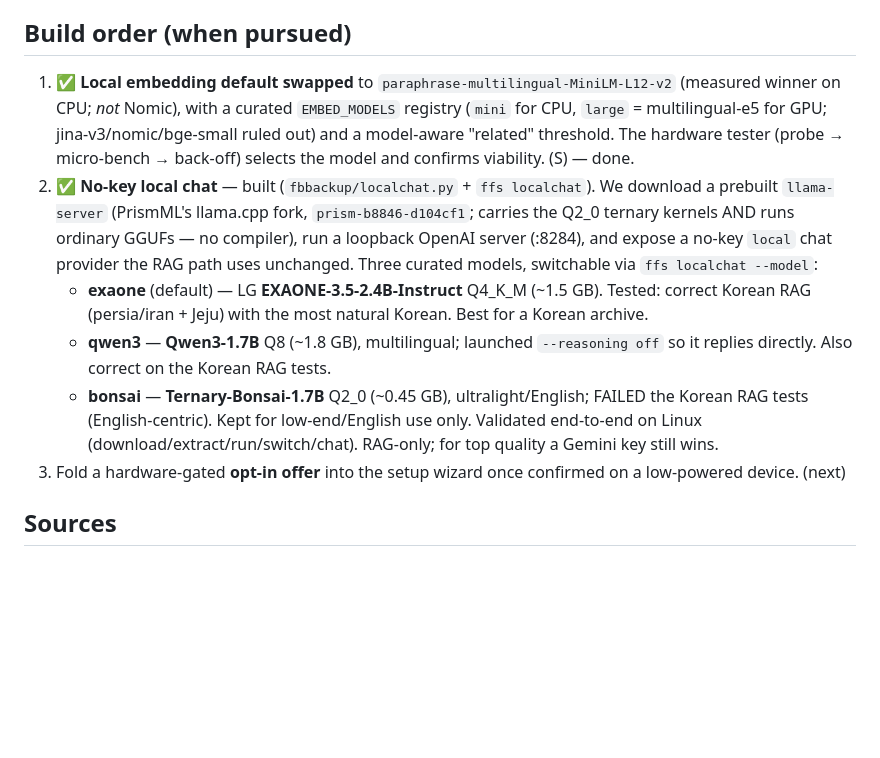
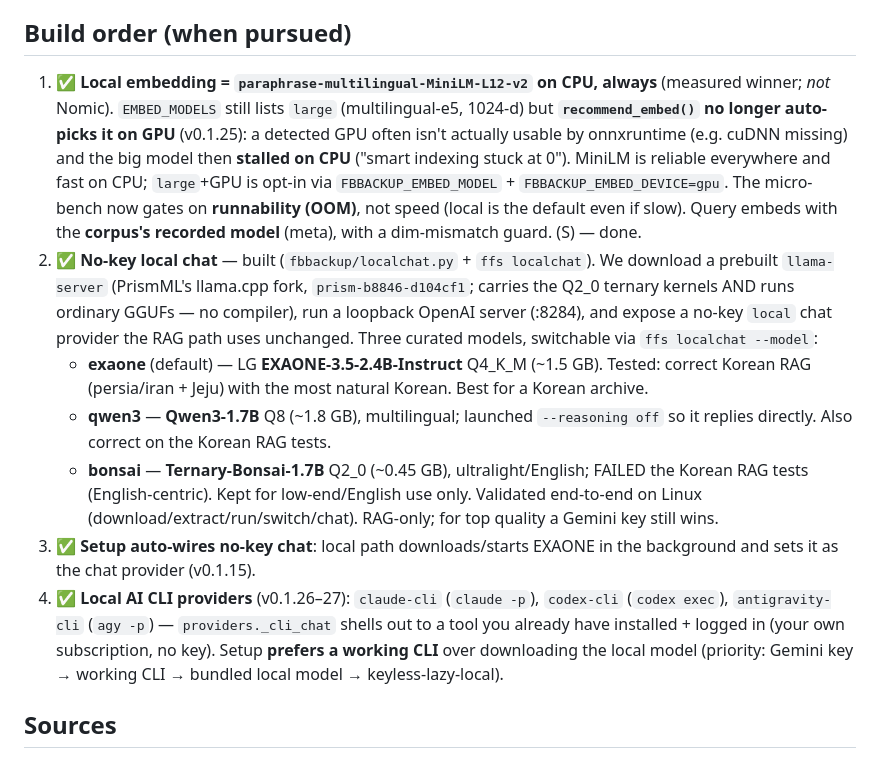
Before and after one commit to definekorea/freedomfromsns, a Markdown page: docs/local-models.md, the part around the change. Rendered like a GitHub page; blank space fills up the shorter version.

```diff
--- a/docs/local-models.md
+++ b/docs/local-models.md
@@ -148,11 +148,15 @@ small-model findings above are the foundation for the on-device-processing quest
 
 ## Build order (when pursued)
 
-1. ✅ **Local embedding default swapped** to `paraphrase-multilingual-MiniLM-L12-v2`
-   (measured winner on CPU; *not* Nomic), with a curated `EMBED_MODELS` registry
-   (`mini` for CPU, `large` = multilingual-e5 for GPU; jina-v3/nomic/bge-small ruled
-   out) and a model-aware "related" threshold. The hardware tester (probe →
-   micro-bench → back-off) selects the model and confirms viability. (S) — done.
+1. ✅ **Local embedding = `paraphrase-multilingual-MiniLM-L12-v2` on CPU, always**
+   (measured winner; *not* Nomic). `EMBED_MODELS` still lists `large` (multilingual-e5,
+   1024-d) but **`recommend_embed()` no longer auto-picks it on GPU** (v0.1.25): a
+   detected GPU often isn't actually usable by onnxruntime (e.g. cuDNN missing) and the
+   big model then **stalled on CPU** ("smart indexing stuck at 0"). MiniLM is reliable
+   everywhere and fast on CPU; `large`+GPU is opt-in via `FBBACKUP_EMBED_MODEL` +
+   `FBBACKUP_EMBED_DEVICE=gpu`. The micro-bench now gates on **runnability (OOM)**, not
+   speed (local is the default even if slow). Query embeds with the **corpus's recorded
+   model** (meta), with a dim-mismatch guard. (S) — done.
 2. ✅ **No-key local chat** — built (`fbbackup/localchat.py` + `ffs localchat`). We
    download a prebuilt `llama-server` (PrismML's llama.cpp fork, `prism-b8846-d104cf1`;
    carries the Q2_0 ternary kernels AND runs ordinary GGUFs — no compiler), run a
@@ -167,8 +171,13 @@ small-model findings above are the foundation for the on-device-processing quest
      the Korean RAG tests (English-centric). Kept for low-end/English use only.
    Validated end-to-end on Linux (download/extract/run/switch/chat). RAG-only; for top
    quality a Gemini key still wins.
-3. Fold a hardware-gated **opt-in offer** into the setup wizard once confirmed on a
-   low-powered device. (next)
+3. ✅ **Setup auto-wires no-key chat**: local path downloads/starts EXAONE in the
+   background and sets it as the chat provider (v0.1.15).
+4. ✅ **Local AI CLI providers** (v0.1.26–27): `claude-cli` (`claude -p`), `codex-cli`
+   (`codex exec`), `antigravity-cli` (`agy -p`) — `providers._cli_chat` shells out to a
+   tool you already have installed + logged in (your own subscription, no key). Setup
+   **prefers a working CLI** over downloading the local model (priority: Gemini key →
+   working CLI → bundled local model → keyless-lazy-local).
 
 ## Sources
 - PrismML Ternary Bonsai: <https://prismml.com/news/ternary-bonsai>, <https://www.prnewswire.com/news-releases/prismml-introduces-ternary-bonsai-model-family-302745151.html>
```
Also changed, not shown: docs/deployment-and-publishing.md (+95 -43 lines).
